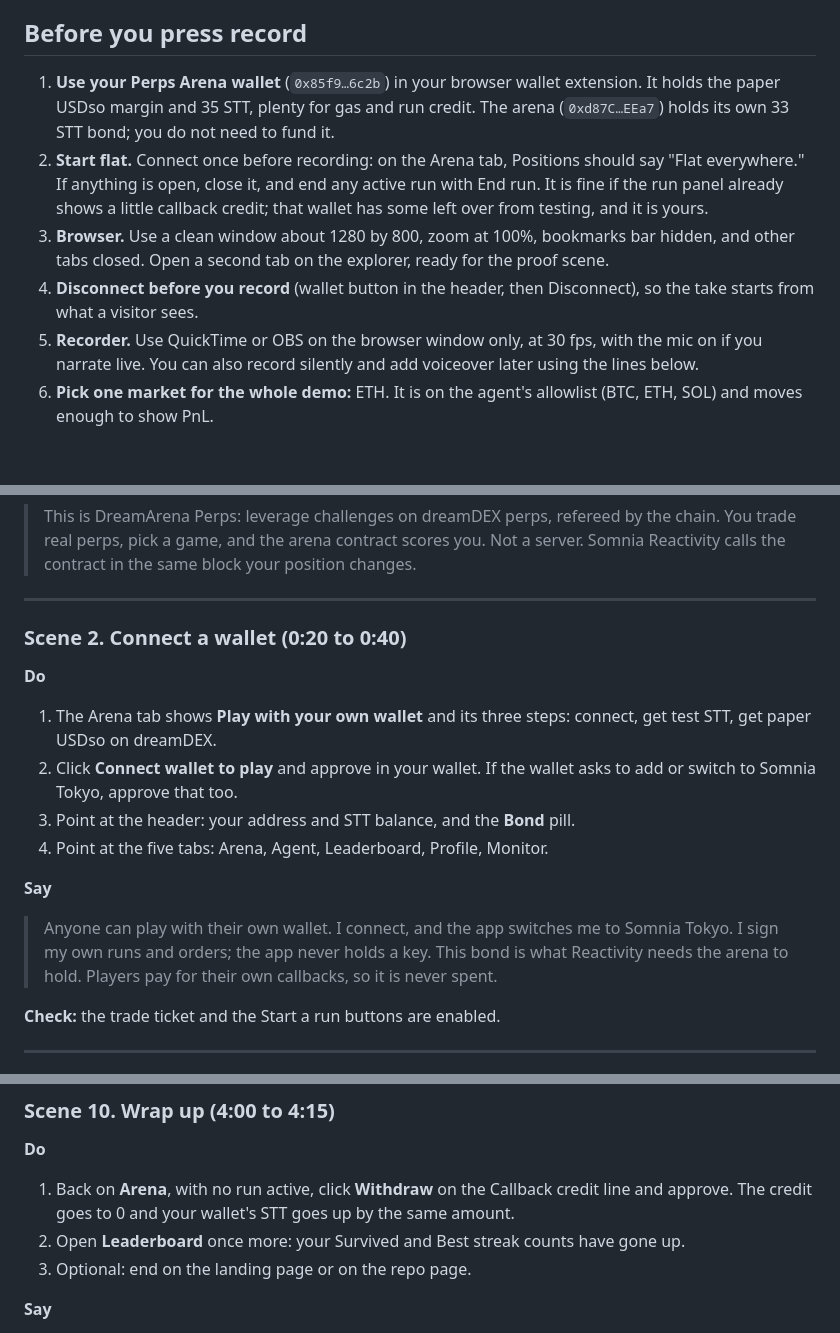
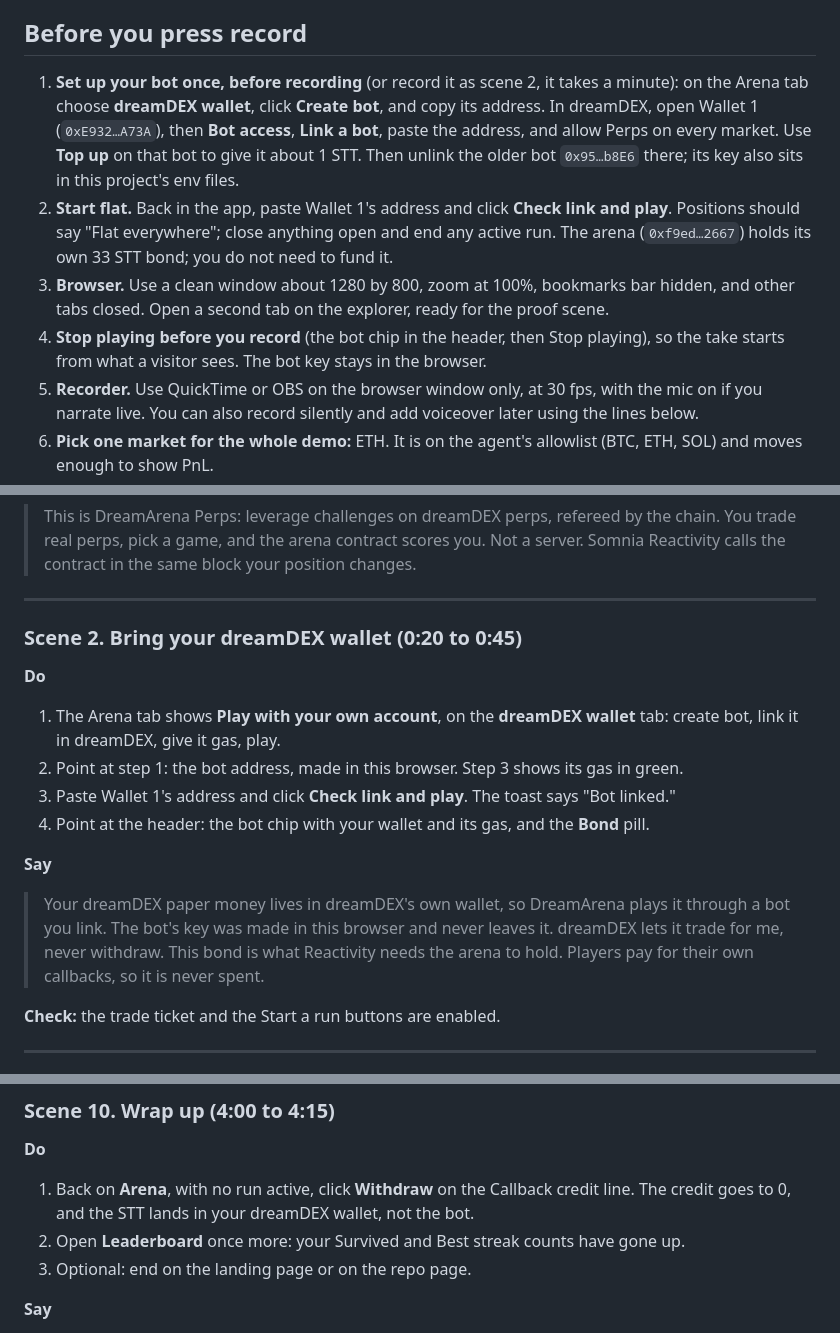
Before and after one commit to Saber1Y/dreamarena-perps, a Markdown page: video/DEMO-RECORDING.md, 3 parts joined by grey strips. GitHub-like rendering; blank space fills up the shorter version.

```diff
--- a/video/DEMO-RECORDING.md
+++ b/video/DEMO-RECORDING.md
@@ -19,15 +19,17 @@ Keep recording through the waits and cut them in editing.
 
 ## Before you press record
 
-1. **Use your Perps Arena wallet** (`0x85f9…6c2b`) in your browser wallet extension.
-   It holds the paper USDso margin and 35 STT, plenty for gas and run credit.
-   The arena (`0xd87C…EEa7`) holds its own 33 STT bond; you do not need to fund it.
-2. **Start flat.** Connect once before recording: on the Arena tab, Positions should say "Flat everywhere."
-   If anything is open, close it, and end any active run with End run.
-   It is fine if the run panel already shows a little callback credit; that wallet has some left over from testing, and it is yours.
+1. **Set up your bot once, before recording** (or record it as scene 2, it takes a minute):
+   on the Arena tab choose **dreamDEX wallet**, click **Create bot**, and copy its address.
+   In dreamDEX, open Wallet 1 (`0xE932…A73A`), then **Bot access**, **Link a bot**, paste the address, and allow Perps on every market.
+   Use **Top up** on that bot to give it about 1 STT.
+   Then unlink the older bot `0x95…b8E6` there; its key also sits in this project's env files.
+2. **Start flat.** Back in the app, paste Wallet 1's address and click **Check link and play**.
+   Positions should say "Flat everywhere"; close anything open and end any active run.
+   The arena (`0xf9ed…2667`) holds its own 33 STT bond; you do not need to fund it.
 3. **Browser.** Use a clean window about 1280 by 800, zoom at 100%, bookmarks bar hidden, and other tabs closed.
    Open a second tab on the explorer, ready for the proof scene.
-4. **Disconnect before you record** (wallet button in the header, then Disconnect), so the take starts from what a visitor sees.
+4. **Stop playing before you record** (the bot chip in the header, then Stop playing), so the take starts from what a visitor sees. The bot key stays in the browser.
 5. **Recorder.** Use QuickTime or OBS on the browser window only, at 30 fps, with the mic on if you narrate live.
    You can also record silently and add voiceover later using the lines below.
 6. **Pick one market for the whole demo:** ETH.
@@ -62,20 +64,19 @@ The times are for the edited video.
 
 ---
 
-### Scene 2. Connect a wallet (0:20 to 0:40)
+### Scene 2. Bring your dreamDEX wallet (0:20 to 0:45)
 
 **Do**
 
-1. The Arena tab shows **Play with your own wallet** and its three steps: connect, get test STT, get paper USDso on dreamDEX.
-2. Click **Connect wallet to play** and approve in your wallet.
-   If the wallet asks to add or switch to Somnia Tokyo, approve that too.
-3. Point at the header: your address and STT balance, and the **Bond** pill.
-4. Point at the five tabs: Arena, Agent, Leaderboard, Profile, Monitor.
+1. The Arena tab shows **Play with your own account**, on the **dreamDEX wallet** tab: create bot, link it in dreamDEX, give it gas, play.
+2. Point at step 1: the bot address, made in this browser. Step 3 shows its gas in green.
+3. Paste Wallet 1's address and click **Check link and play**. The toast says "Bot linked."
+4. Point at the header: the bot chip with your wallet and its gas, and the **Bond** pill.
 
 **Say**
 
-> Anyone can play with their own wallet. I connect, and the app switches me to Somnia Tokyo.
-> I sign my own runs and orders; the app never holds a key.
+> Your dreamDEX paper money lives in dreamDEX's own wallet, so DreamArena plays it through a bot you link.
+> The bot's key was made in this browser and never leaves it. dreamDEX lets it trade for me, never withdraw.
 > This bond is what Reactivity needs the arena to hold. Players pay for their own callbacks, so it is never spent.
 
 **Check:** the trade ticket and the Start a run buttons are enabled.
@@ -258,8 +259,8 @@ Show the start, the "Boss health" bar, and ending the run, unless you want to pl
 
 **Do**
 
-1. Back on **Arena**, with no run active, click **Withdraw** on the Callback credit line and approve.
-   The credit goes to 0 and your wallet's STT goes up by the same amount.
+1. Back on **Arena**, with no run active, click **Withdraw** on the Callback credit line.
+   The credit goes to 0, and the STT lands in your dreamDEX wallet, not the bot.
 2. Open **Leaderboard** once more: your Survived and Best streak counts have gone up.
 3. Optional: end on the landing page or on the repo page.
 
```
Also changed, not shown: other parts of video/DEMO-RECORDING.md (+3 -3 lines), README.md (+30 -16 lines).
